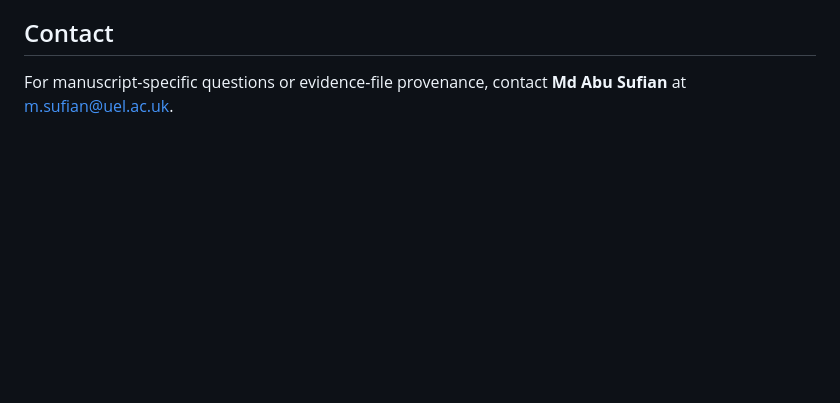
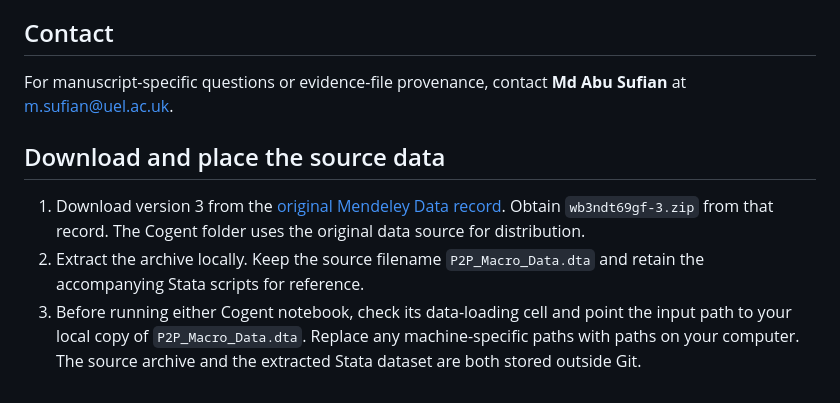
Before and after one commit to datascintist-abusufian/Government-ai-policy-credit-decisions, a Markdown page: README_Cogent_Economics_Finance.md, the part around the change. GitHub-like rendering; blank space fills up the shorter version.

Commit message:
Document Cogent source data download and setup
Added instructions for downloading and placing source data.

```diff
--- a/README_Cogent_Economics_Finance.md
+++ b/README_Cogent_Economics_Finance.md
@@ -357,3 +357,10 @@ The Mendeley source dataset is distributed by its original depositor under **CC
 ## Contact
 
 For manuscript-specific questions or evidence-file provenance, contact **Md Abu Sufian** at [m.sufian@uel.ac.uk](mailto:m.sufian@uel.ac.uk).
+
+
+## Download and place the source data
+
+1. Download version 3 from the [original Mendeley Data record](https://doi.org/10.17632/wb3ndt69gf.3). Obtain `wb3ndt69gf-3.zip` from that record. The Cogent folder uses the original data source for distribution.
+2. Extract the archive locally. Keep the source filename `P2P_Macro_Data.dta` and retain the accompanying Stata scripts for reference.
+3. Before running either Cogent notebook, check its data-loading cell and point the input path to your local copy of `P2P_Macro_Data.dta`. Replace any machine-specific paths with paths on your computer. The source archive and the extracted Stata dataset are both stored outside Git.
```
